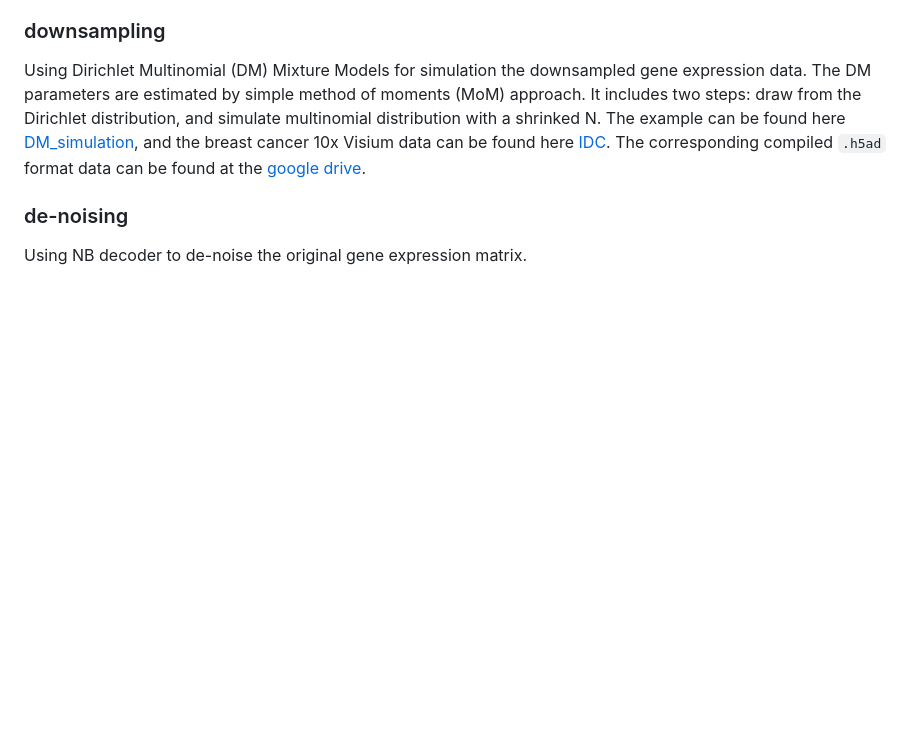
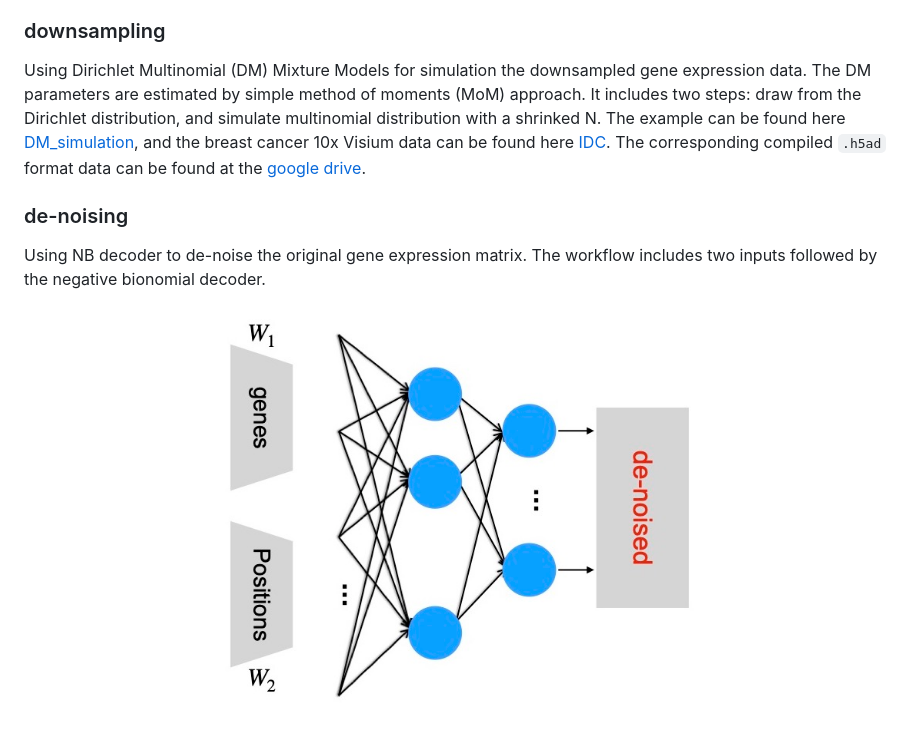
Before and after one commit to suke18/spaIm, a Markdown page: README.md, the part around the change. Drawn GitHub-style; pictures changed too: spaIm/spaIm_workflow.jpg (added); blank space fills up the shorter version.

Commit message:
add spaIm

```diff
--- a/README.md
+++ b/README.md
@@ -10,4 +10,8 @@ Using Dirichlet Multinomial (DM) Mixture Models for simulation the downsampled g
 
 
 ### de-noising
-Using NB decoder to de-noise the original gene expression matrix.
+Using NB decoder to de-noise the original gene expression matrix. The workflow includes two inputs followed by the negative bionomial decoder.
+
+<p align="center" width="100%">
+  <img width="60%" src="spaIm/spaIm_workflow.jpg">
+</p>
```
